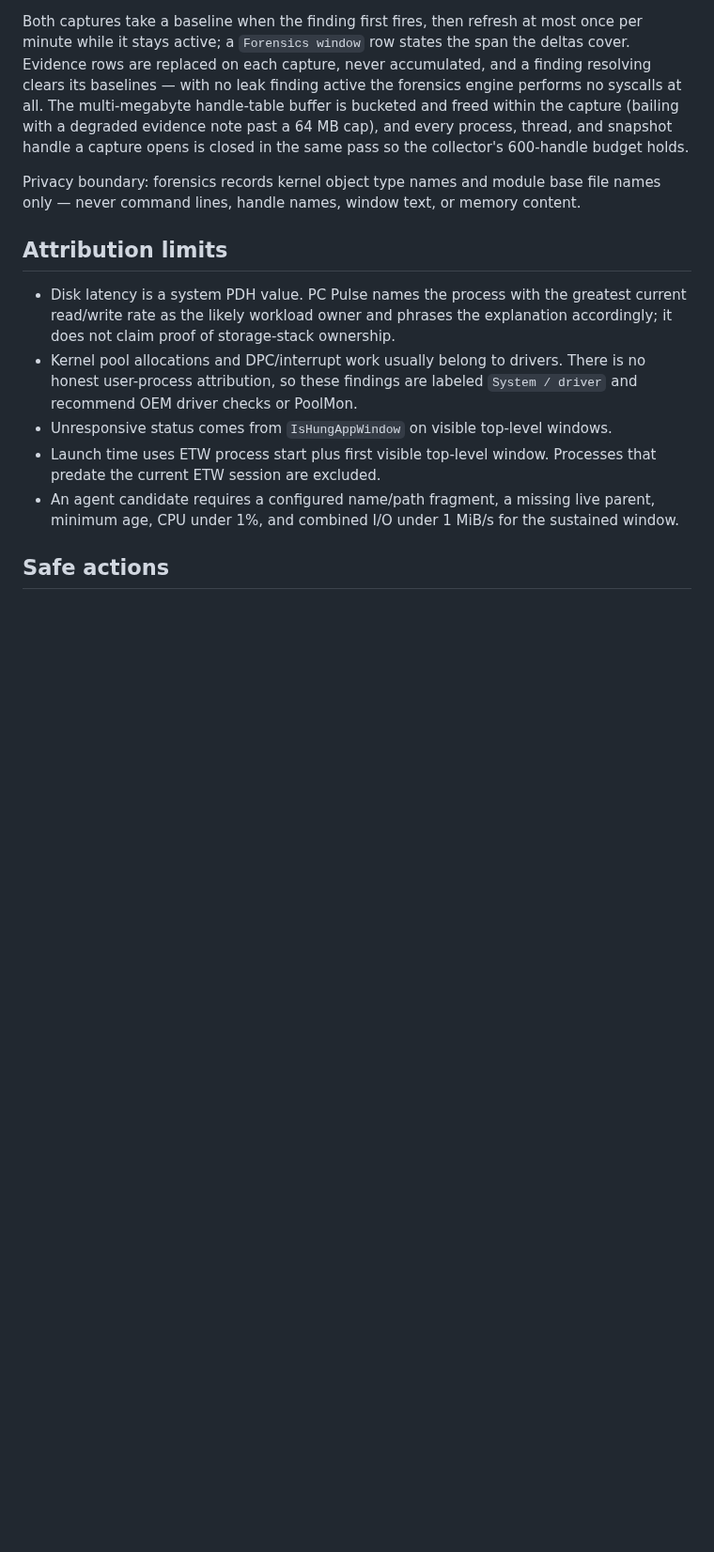
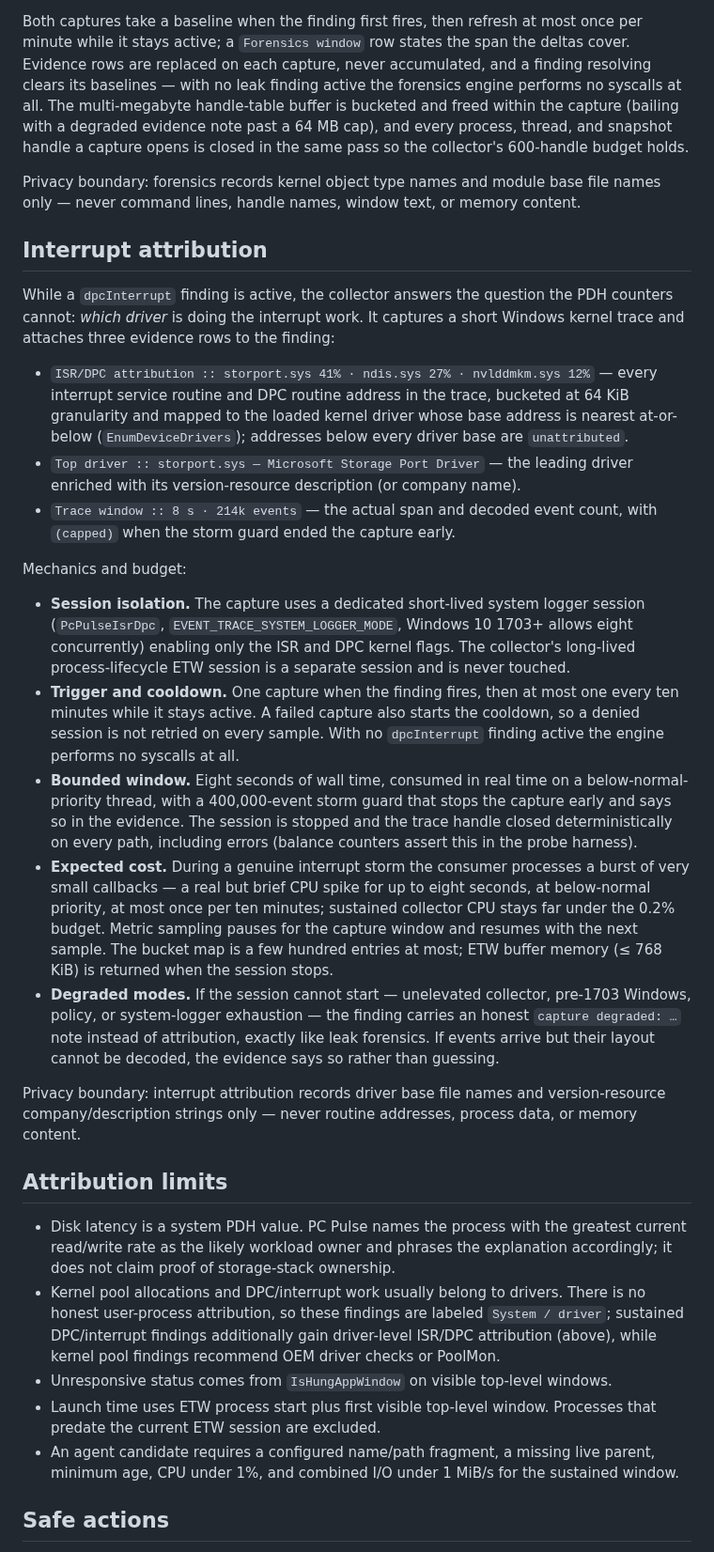
Before and after one commit to quorraa/pc-pulse, a Markdown page: docs/detectors.md, the part around the change. Shown at 94% size. Drawn GitHub-style; blank space fills up the shorter version.

```diff
--- a/docs/detectors.md
+++ b/docs/detectors.md
@@ -35,10 +35,28 @@ Both captures take a baseline when the finding first fires, then refresh at most
 
 Privacy boundary: forensics records kernel object type names and module base file names only — never command lines, handle names, window text, or memory content.
 
+## Interrupt attribution
+
+While a `dpcInterrupt` finding is active, the collector answers the question the PDH counters cannot: *which driver* is doing the interrupt work. It captures a short Windows kernel trace and attaches three evidence rows to the finding:
+
+- `ISR/DPC attribution :: storport.sys 41% · ndis.sys 27% · nvlddmkm.sys 12%` — every interrupt service routine and DPC routine address in the trace, bucketed at 64 KiB granularity and mapped to the loaded kernel driver whose base address is nearest at-or-below (`EnumDeviceDrivers`); addresses below every driver base are `unattributed`.
+- `Top driver :: storport.sys — Microsoft Storage Port Driver` — the leading driver enriched with its version-resource description (or company name).
+- `Trace window :: 8 s · 214k events` — the actual span and decoded event count, with `(capped)` when the storm guard ended the capture early.
+
+Mechanics and budget:
+
+- **Session isolation.** The capture uses a dedicated short-lived system logger session (`PcPulseIsrDpc`, `EVENT_TRACE_SYSTEM_LOGGER_MODE`, Windows 10 1703+ allows eight concurrently) enabling only the ISR and DPC kernel flags. The collector's long-lived process-lifecycle ETW session is a separate session and is never touched.
+- **Trigger and cooldown.** One capture when the finding fires, then at most one every ten minutes while it stays active. A failed capture also starts the cooldown, so a denied session is not retried on every sample. With no `dpcInterrupt` finding active the engine performs no syscalls at all.
+- **Bounded window.** Eight seconds of wall time, consumed in real time on a below-normal-priority thread, with a 400,000-event storm guard that stops the capture early and says so in the evidence. The session is stopped and the trace handle closed deterministically on every path, including errors (balance counters assert this in the probe harness).
+- **Expected cost.** During a genuine interrupt storm the consumer processes a burst of very small callbacks — a real but brief CPU spike for up to eight seconds, at below-normal priority, at most once per ten minutes; sustained collector CPU stays far under the 0.2% budget. Metric sampling pauses for the capture window and resumes with the next sample. The bucket map is a few hundred entries at most; ETW buffer memory (≤ 768 KiB) is returned when the session stops.
+- **Degraded modes.** If the session cannot start — unelevated collector, pre-1703 Windows, policy, or system-logger exhaustion — the finding carries an honest `capture degraded: …` note instead of attribution, exactly like leak forensics. If events arrive but their layout cannot be decoded, the evidence says so rather than guessing.
+
+Privacy boundary: interrupt attribution records driver base file names and version-resource company/description strings only — never routine addresses, process data, or memory content.
+
 ## Attribution limits
 
 - Disk latency is a system PDH value. PC Pulse names the process with the greatest current read/write rate as the likely workload owner and phrases the explanation accordingly; it does not claim proof of storage-stack ownership.
-- Kernel pool allocations and DPC/interrupt work usually belong to drivers. There is no honest user-process attribution, so these findings are labeled `System / driver` and recommend OEM driver checks or PoolMon.
+- Kernel pool allocations and DPC/interrupt work usually belong to drivers. There is no honest user-process attribution, so these findings are labeled `System / driver`; sustained DPC/interrupt findings additionally gain driver-level ISR/DPC attribution (above), while kernel pool findings recommend OEM driver checks or PoolMon.
 - Unresponsive status comes from `IsHungAppWindow` on visible top-level windows.
 - Launch time uses ETW process start plus first visible top-level window. Processes that predate the current ETW session are excluded.
 - An agent candidate requires a configured name/path fragment, a missing live parent, minimum age, CPU under 1%, and combined I/O under 1 MiB/s for the sustained window.
```
Also changed, not shown: README.md (+6 -6 lines), docs/media/demo-avionics.gif, 11 other files.
